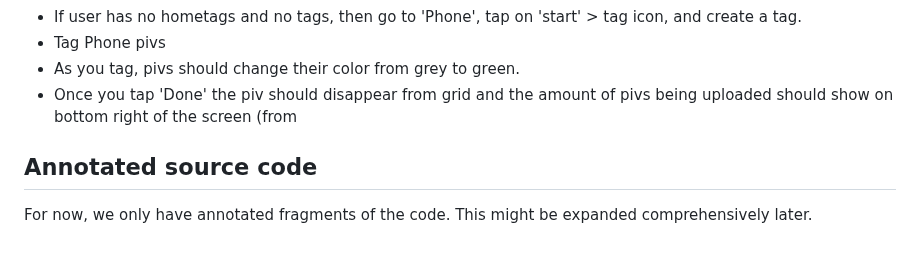
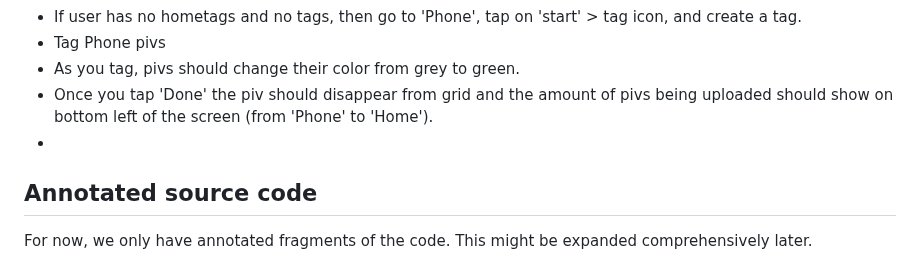
Before and after one commit to altocodenl/tagaway-mobile, a Markdown page: tagaway/lib/readme.md, the part around the change. GitHub-like rendering.

Commit message:
QA Script update

```diff
--- a/tagaway/lib/readme.md
+++ b/tagaway/lib/readme.md
@@ -113,7 +113,8 @@
 - If user has no hometags and no tags, then go to 'Phone', tap on 'start' > tag icon, and create a tag.
 - Tag Phone pivs
 - As you tag, pivs should change their color from grey to green.
-- Once you tap 'Done' the piv should disappear from grid and the amount of pivs being uploaded should show on bottom right of the screen (from
+- Once you tap 'Done' the piv should disappear from grid and the amount of pivs being uploaded should show on bottom left of the screen (from 'Phone' to 'Home').
+-
 
 
 ## Annotated source code
```
